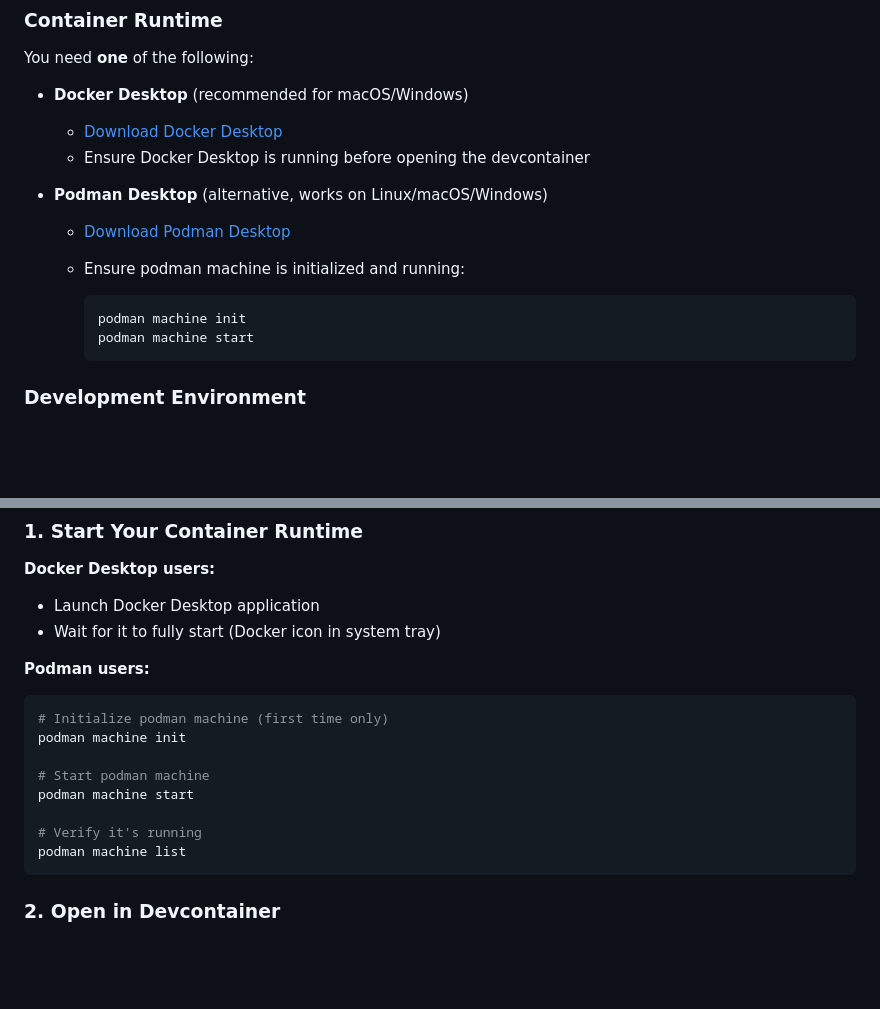
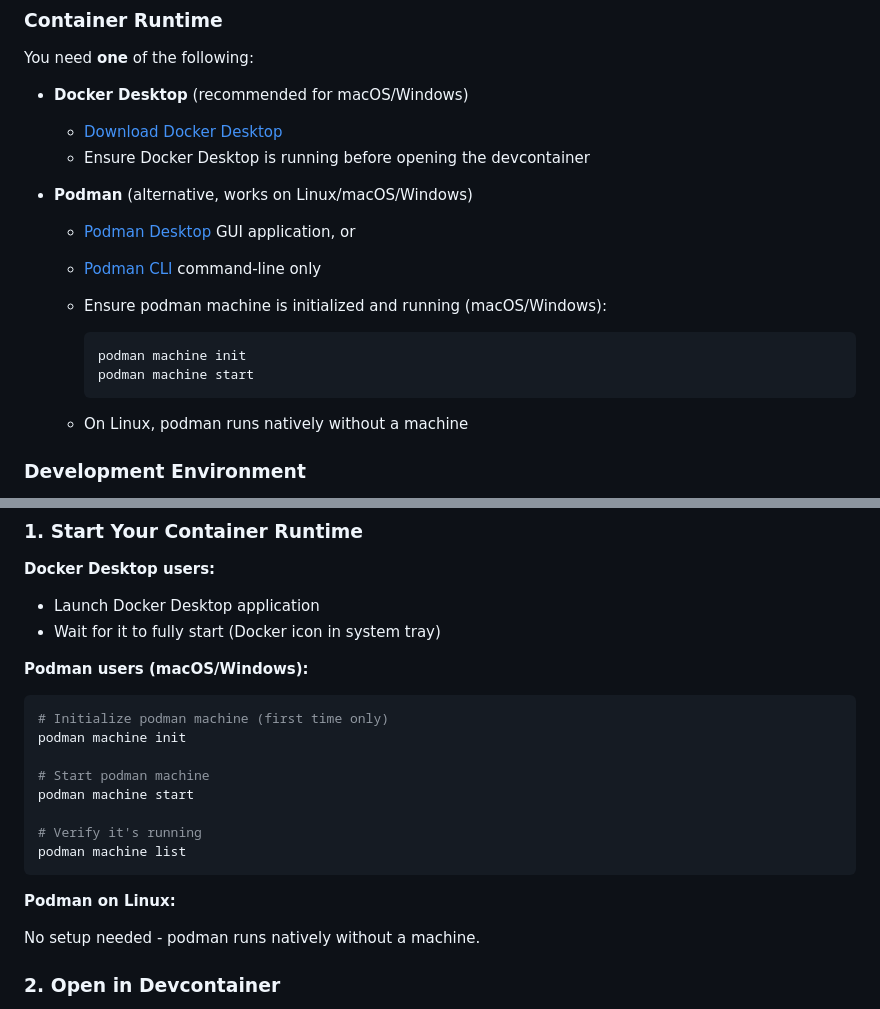
Before and after one commit to MorePET/technical-documentations, a Markdown page: README.md, 2 parts joined by grey strips. Rendered like a GitHub page; blank space fills up the shorter version.

Commit message:
docs(readme): clarify Podman Desktop vs CLI options
Expand Podman section to clarify that both Podman Desktop (GUI) and
Podman CLI (command-line) are valid options, and that Linux users
don't need podman machine.

Changes:
- List both Podman Desktop and Podman CLI as options
- Add link to Podman CLI installation docs
- Clarify podman machine is only for macOS/Windows
- Note that Linux runs podman natively without machine
- Split quick start instructions by platform

Makes it clearer for users who prefer CLI tools or are on Linux.

````diff
--- a/README.md
+++ b/README.md
@@ -15,14 +15,17 @@ You need **one** of the following:
   - [Download Docker Desktop](https://www.docker.com/products/docker-desktop/)
   - Ensure Docker Desktop is running before opening the devcontainer
 
-- **Podman Desktop** (alternative, works on Linux/macOS/Windows)
-  - [Download Podman Desktop](https://podman-desktop.io/)
-  - Ensure podman machine is initialized and running:
+- **Podman** (alternative, works on Linux/macOS/Windows)
+  - [Podman Desktop](https://podman-desktop.io/) GUI application, or
+  - [Podman CLI](https://podman.io/docs/installation) command-line only
+  - Ensure podman machine is initialized and running (macOS/Windows):
 
     ```bash
     podman machine init
     podman machine start
     ```
+
+  - On Linux, podman runs natively without a machine
 
 ### Development Environment
 
@@ -44,7 +47,7 @@ You need **one** of the following:
 - Launch Docker Desktop application
 - Wait for it to fully start (Docker icon in system tray)
 
-**Podman users:**
+**Podman users (macOS/Windows):**
 
 ```bash
 # Initialize podman machine (first time only)
@@ -56,6 +59,10 @@ podman machine start
 # Verify it's running
 podman machine list
 ```
+
+**Podman on Linux:**
+
+No setup needed - podman runs natively without a machine.
 
 ### 2. Open in Devcontainer
 
````
